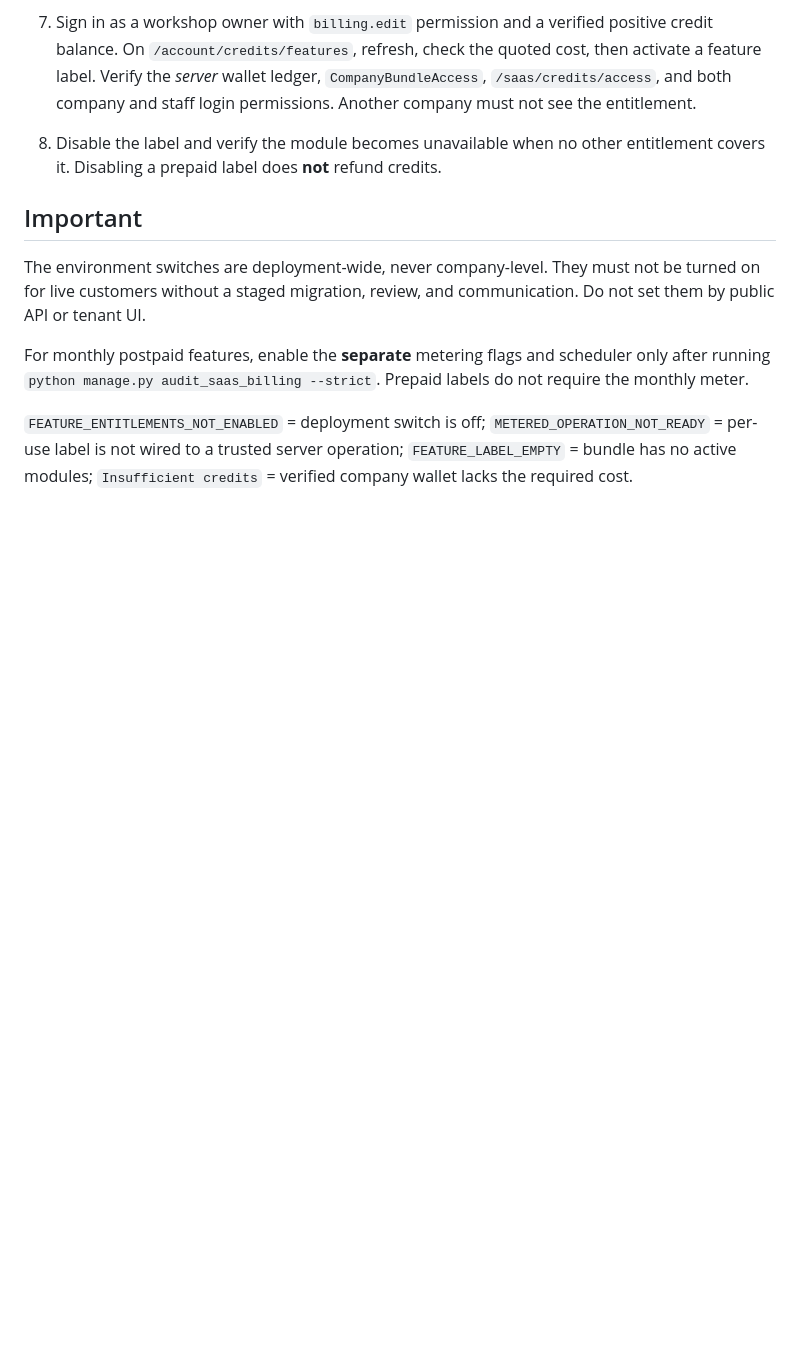
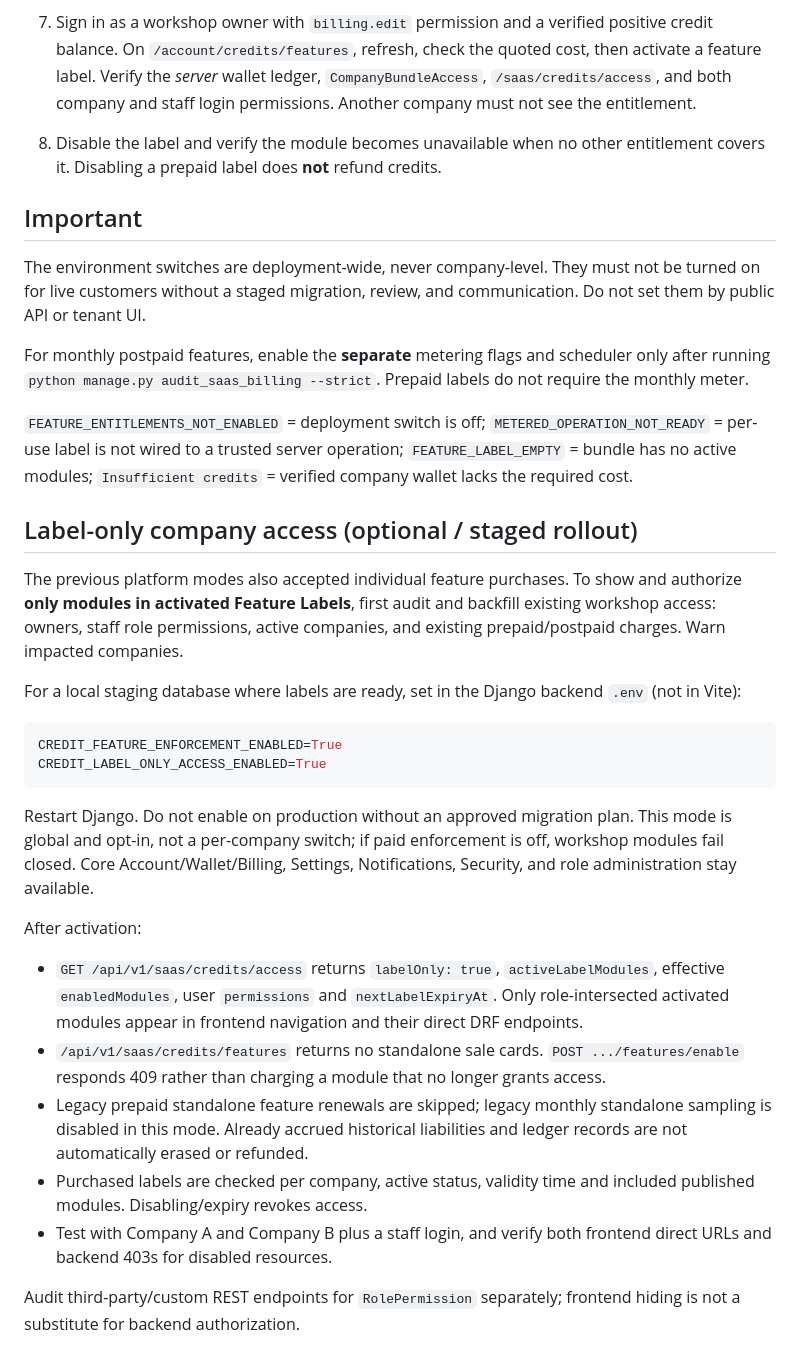
Before and after one commit to amnas-cubixmet/cubegears-backend, a Markdown page: docs/feature-label-activation-setup.md, the part around the change. GitHub-like rendering; blank space fills up the shorter version.

Commit message:
docs: safe staged rollout for activated-label-only backend and frontend

````diff
--- a/docs/feature-label-activation-setup.md
+++ b/docs/feature-label-activation-setup.md
@@ -69,3 +69,42 @@ Prepaid labels do not require the monthly meter.
 `METERED_OPERATION_NOT_READY` = per-use label is not wired to a trusted
 server operation; `FEATURE_LABEL_EMPTY` = bundle has no active modules;
 `Insufficient credits` = verified company wallet lacks the required cost.
+
+## Label-only company access (optional / staged rollout)
+
+The previous platform modes also accepted individual feature purchases. To show
+and authorize **only modules in activated Feature Labels**, first audit and
+backfill existing workshop access: owners, staff role permissions, active
+companies, and existing prepaid/postpaid charges. Warn impacted companies.
+
+For a local staging database where labels are ready, set in the Django backend
+`.env` (not in Vite):
+
+```env
+CREDIT_FEATURE_ENFORCEMENT_ENABLED=True
+CREDIT_LABEL_ONLY_ACCESS_ENABLED=True
+```
+
+Restart Django. Do not enable on production without an approved migration
+plan. This mode is global and opt-in, not a per-company switch; if paid
+enforcement is off, workshop modules fail closed. Core Account/Wallet/Billing,
+Settings, Notifications, Security, and role administration stay available.
+
+After activation:
+- `GET /api/v1/saas/credits/access` returns `labelOnly: true`,
+  `activeLabelModules`, effective `enabledModules`, user `permissions`
+  and `nextLabelExpiryAt`. Only role-intersected activated modules appear
+  in frontend navigation and their direct DRF endpoints.
+- `/api/v1/saas/credits/features` returns no standalone sale cards.
+  `POST .../features/enable` responds 409 rather than charging a module
+  that no longer grants access.
+- Legacy prepaid standalone feature renewals are skipped; legacy monthly
+  standalone sampling is disabled in this mode. Already accrued historical
+  liabilities and ledger records are not automatically erased or refunded.
+- Purchased labels are checked per company, active status, validity time and
+  included published modules. Disabling/expiry revokes access.
+- Test with Company A and Company B plus a staff login, and verify both
+  frontend direct URLs and backend 403s for disabled resources.
+
+Audit third-party/custom REST endpoints for `RolePermission` separately;
+frontend hiding is not a substitute for backend authorization.
````
